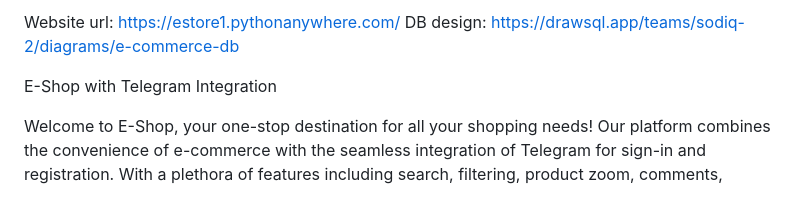
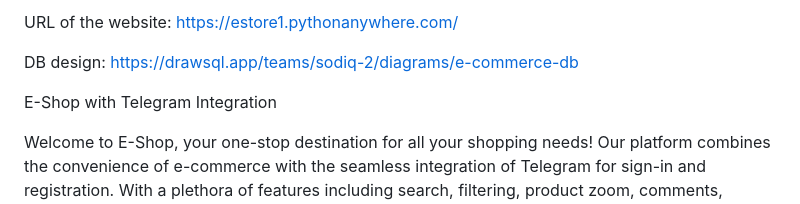
Before and after one commit to sodiqdevpython/e-shop-django, a Markdown page: README.md, the part around the change. Rendered like a GitHub page.

```diff
--- a/README.md
+++ b/README.md
@@ -1,4 +1,5 @@
-Website url: https://estore1.pythonanywhere.com/
+URL of the website: https://estore1.pythonanywhere.com/
+
 DB design: https://drawsql.app/teams/sodiq-2/diagrams/e-commerce-db
 
 E-Shop with Telegram Integration
```
